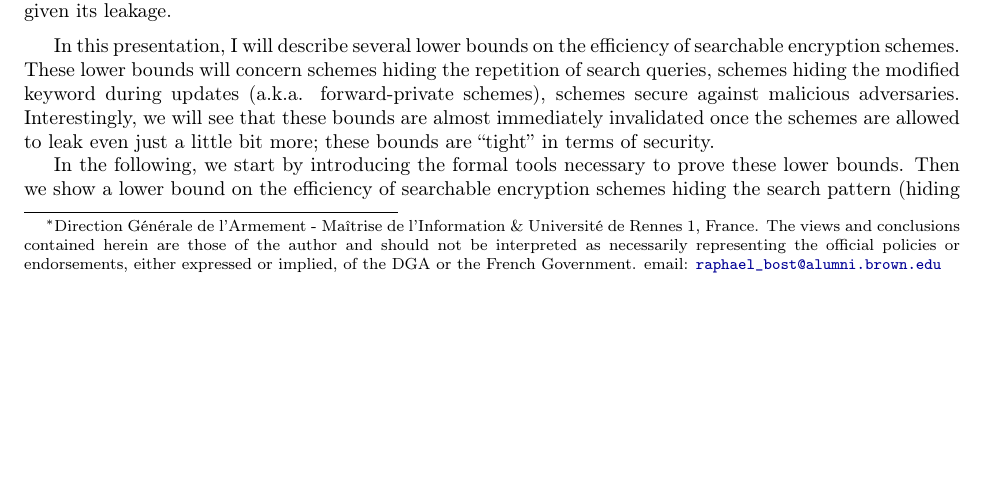
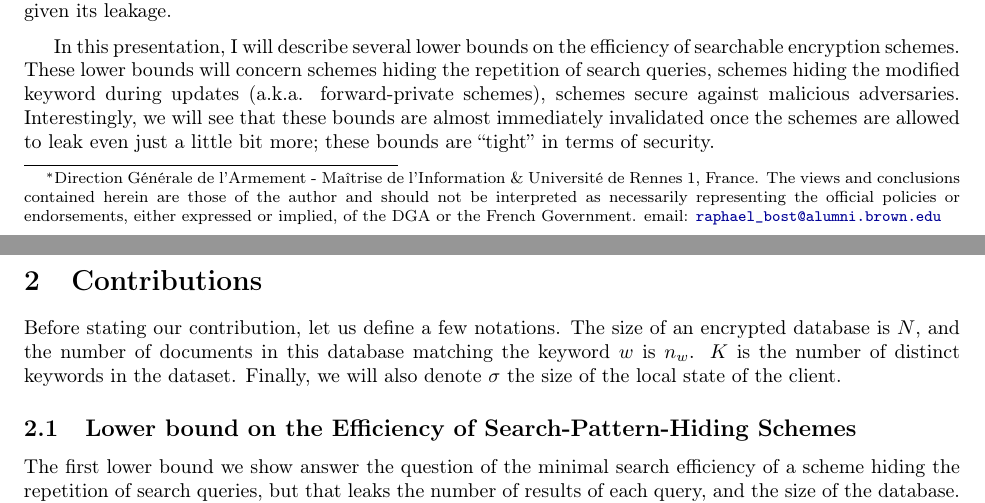
Before and after one commit to rbost/rwc_2017_submission, a LaTeX document (sec-perf-compromise-sse.tex, which reads content/contributions.tex, content/introduction.tex): part of page 1 of 2 before the commit and two parts of pages 1 and 2 of 2 after it, the two joined at a grey line, cut so that both start at the same text, the shorter picture padded with empty space. Compiled offline with pdfLaTeX.

Commit message:
Contributions

```diff
--- /dev/null
+++ b/content/contributions.tex
@@ -0,0 +1,16 @@
+% !TEX root = ../sec-perf-compromise-sse.tex
+
+
+\section{Contributions} % (fold)
+\label{sec:contributions}
+
+Before stating our contribution, let us define a few notations.
+The size of an encrypted database is $N$, and the number of documents in this database matching the keyword $w$ is $n_w$.
+$K$ is the number of distinct keywords in the dataset.
+Finally, we will also denote $\sigma$ the size of the local state of the client.
+
+
+\subsection{Lower bound on the Efficiency of Search-Pattern-Hiding Schemes} % (fold)
+\label{sub:search_pat_lb}
+
+The first lower bound we show answer the question of the minimal search efficiency of a scheme hiding the repetition of search queries, but that leaks the number of results of each query, and the size of the database.
--- a/content/introduction.tex
+++ b/content/introduction.tex
@@ -27,10 +27,10 @@ In this presentation, I will describe several lower bounds on the efficiency of
 These lower bounds will concern schemes hiding the repetition of search queries, schemes hiding the modified keyword during updates (a.k.a. forward-private schemes), schemes secure against malicious adversaries.
 Interestingly, we will see that these bounds are almost immediately invalidated once the schemes are allowed to leak even just a little bit more; these bounds are ``tight'' in terms of security.
 
-In the following, we start by introducing the formal tools necessary to prove these lower bounds.
-Then we show a lower bound on the efficiency of searchable encryption schemes hiding the search pattern (hiding the repetition of search queries), and show that this bound does not hold once the encrypted database leaks the keywords' frequency.
-In a last section, we show a lower bound on the efficiency of the update mechanism of forward-private (dynamic) searchable encryption schemes, and show that a previously designed forward-private scheme ($\sophos$~\cite{CCS:Bost16}) is computationally optimal as it indeed matches this lower bound.
-Finally, I will present a simple and very general lower bound on schemes aiming at being secure against malicious adversaries.
+% In the following, we start by introducing the formal tools necessary to prove these lower bounds.
+% Then we show a lower bound on the efficiency of searchable encryption schemes hiding the search pattern (hiding the repetition of search queries), and show that this bound does not hold once the encrypted database leaks the keywords' frequency.
+% In a last section, we show a lower bound on the efficiency of the update mechanism of forward-private (dynamic) searchable encryption schemes, and show that a previously designed forward-private scheme ($\sophos$~\cite{CCS:Bost16}) is computationally optimal as it indeed matches this lower bound.
+% Finally, I will present a simple and very general lower bound on schemes aiming at being secure against malicious adversaries.
 
 % Finally, if time permits, I will also speak a little about the storage locality of searchable encryption schemes and various proven and conjectured lower bounds on this locality.
 
--- a/sec-perf-compromise-sse.tex
+++ b/sec-perf-compromise-sse.tex
@@ -66,6 +66,7 @@
 
 	\import{content/}{introduction.tex}
 	% \import{content/}{definitions.tex}
+	\import{content/}{contributions.tex}
 
 	\bibliographystyle{bibstyle/bibstyle}
 	\bibliography{cryptobib/abbrev3,biblio_aux,cryptobib/crypto}
```
Also changed, not shown: content/contributions.tex (41 more changed lines).
